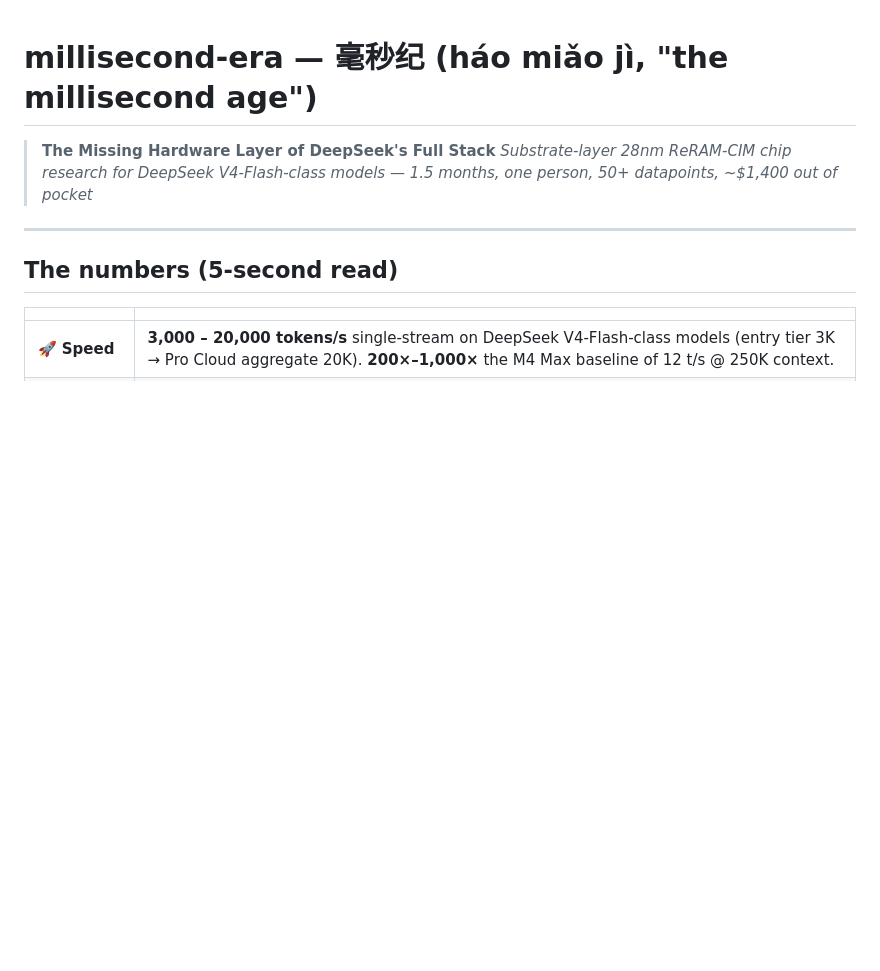
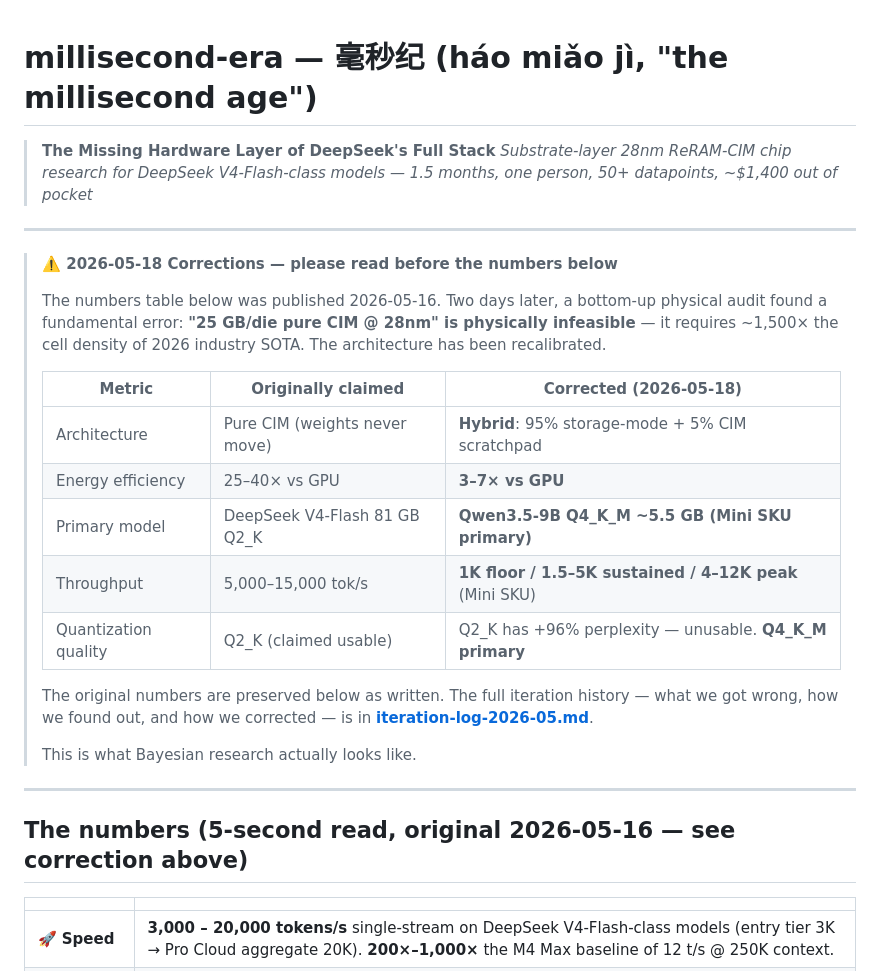
Before and after one commit to michaelhuo2030/millisecond-era, a Markdown page: README.md, the part around the change. GitHub-like rendering; blank space fills up the shorter version.

```diff
--- a/README.md
+++ b/README.md
@@ -5,7 +5,25 @@
 
 ---
 
-## The numbers (5-second read)
+> **⚠️ 2026-05-18 Corrections — please read before the numbers below**
+>
+> The numbers table below was published 2026-05-16. Two days later, a bottom-up physical audit found a fundamental error: **"25 GB/die pure CIM @ 28nm" is physically infeasible** — it requires ~1,500× the cell density of 2026 industry SOTA. The architecture has been recalibrated.
+>
+> | Metric | Originally claimed | Corrected (2026-05-18) |
+> |---|---|---|
+> | Architecture | Pure CIM (weights never move) | **Hybrid**: 95% storage-mode + 5% CIM scratchpad |
+> | Energy efficiency | 25–40× vs GPU | **3–7× vs GPU** |
+> | Primary model | DeepSeek V4-Flash 81 GB Q2_K | **Qwen3.5-9B Q4_K_M ~5.5 GB (Mini SKU primary)** |
+> | Throughput | 5,000–15,000 tok/s | **1K floor / 1.5–5K sustained / 4–12K peak** (Mini SKU) |
+> | Quantization quality | Q2_K (claimed usable) | Q2_K has +96% perplexity — unusable. **Q4_K_M primary** |
+>
+> The original numbers are preserved below as written. The full iteration history — what we got wrong, how we found out, and how we corrected — is in **[iteration-log-2026-05.md](iteration-log-2026-05.md)**.
+>
+> This is what Bayesian research actually looks like.
+
+---
+
+## The numbers (5-second read, original 2026-05-16 — see correction above)
 
 | | |
 |---|---|
```
Also changed, not shown: iteration-log-2026-05.md (added, +270 -0 lines).
